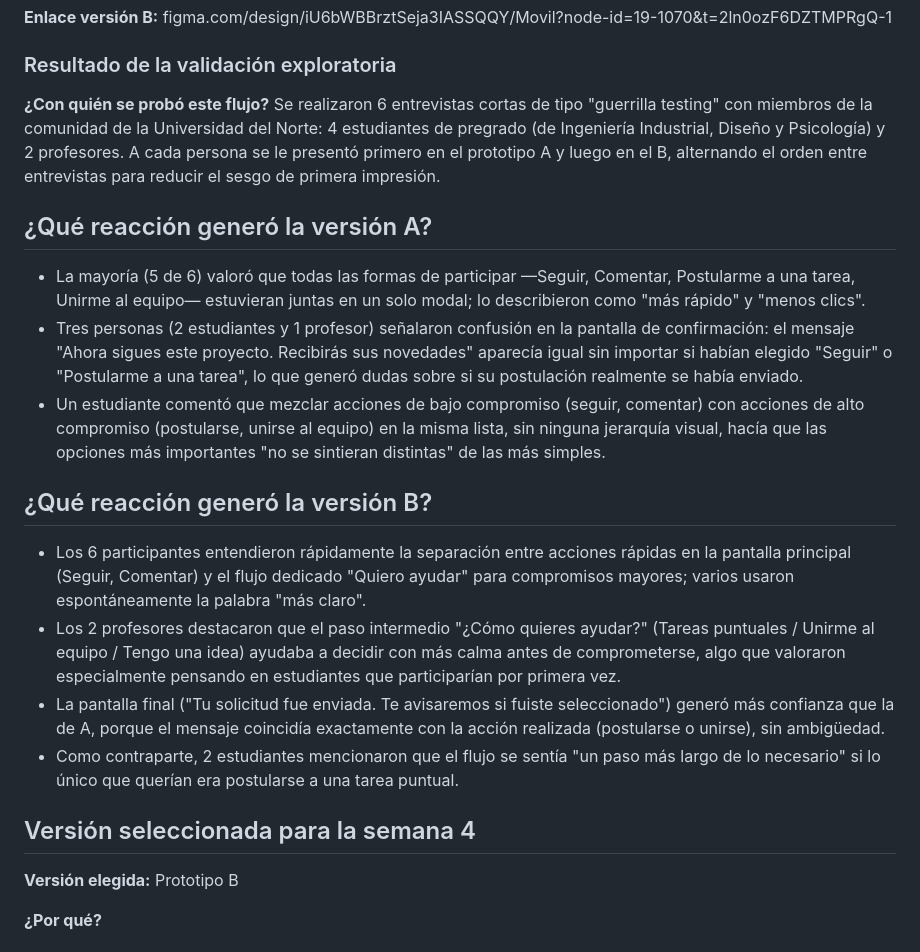
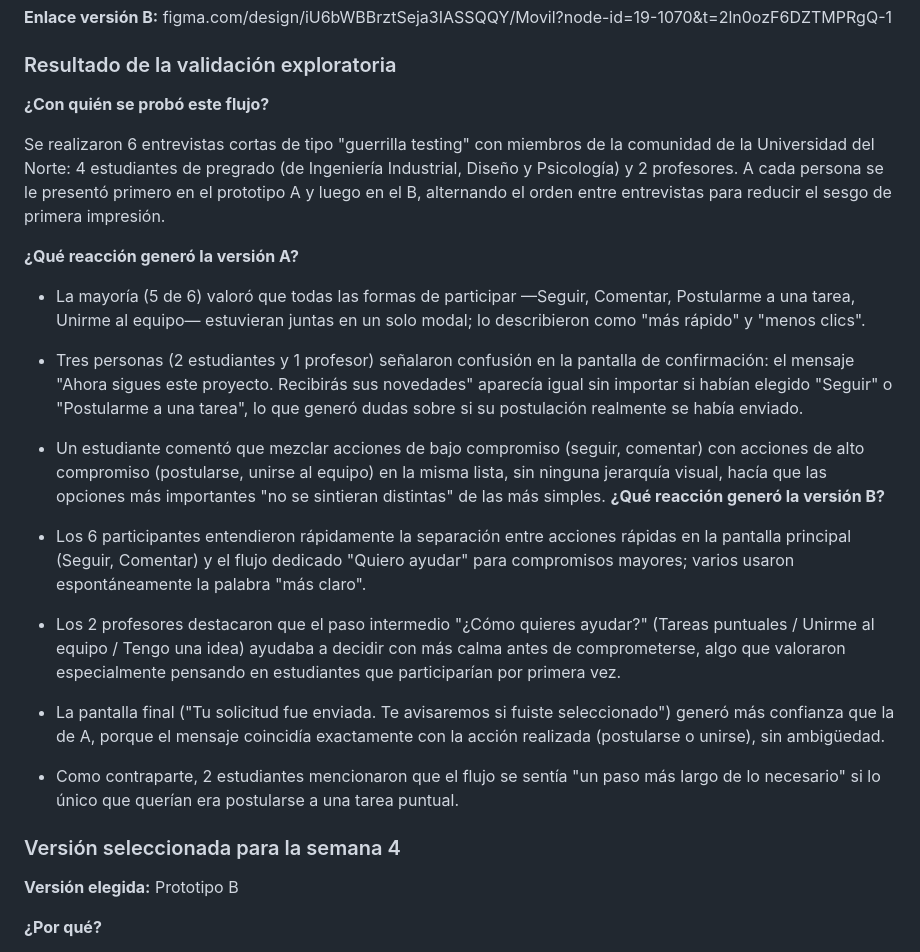
Before and after one commit to jeanmlq10/Grupo-10-innovation-hub, a Markdown page: semana 3/plantilla-prototipos-por-flujo.md, the part around the change. Drawn GitHub-style.

```diff
--- a/semana 3/plantilla-prototipos-por-flujo.md
+++ b/semana 3/plantilla-prototipos-por-flujo.md
@@ -135,20 +135,22 @@ Repitan esta estructura para cada flujo priorizado. Si el equipo trabaja solo 2
 
 ### Resultado de la validación exploratoria
 
-**¿Con quién se probó este flujo?** Se realizaron 6 entrevistas cortas de tipo "guerrilla testing" con miembros de la comunidad de la Universidad del Norte: 4 estudiantes de pregrado (de Ingeniería Industrial, Diseño y Psicología) y 2 profesores. A cada persona se le presentó primero en el prototipo A y luego en el B, alternando el orden entre entrevistas para reducir el sesgo de primera impresión.
+**¿Con quién se probó este flujo?**
 
-## ¿Qué reacción generó la versión A?
+Se realizaron 6 entrevistas cortas de tipo "guerrilla testing" con miembros de la comunidad de la Universidad del Norte: 4 estudiantes de pregrado (de Ingeniería Industrial, Diseño y Psicología) y 2 profesores. A cada persona se le presentó primero en el prototipo A y luego en el B, alternando el orden entre entrevistas para reducir el sesgo de primera impresión.
+
+**¿Qué reacción generó la versión A?**
 
 - La mayoría (5 de 6) valoró que todas las formas de participar —Seguir, Comentar, Postularme a una tarea, Unirme al equipo— estuvieran juntas en un solo modal; lo describieron como "más rápido" y "menos clics".
 - Tres personas (2 estudiantes y 1 profesor) señalaron confusión en la pantalla de confirmación: el mensaje "Ahora sigues este proyecto. Recibirás sus novedades" aparecía igual sin importar si habían elegido "Seguir" o "Postularme a una tarea", lo que generó dudas sobre si su postulación realmente se había enviado.
 - Un estudiante comentó que mezclar acciones de bajo compromiso (seguir, comentar) con acciones de alto compromiso (postularse, unirse al equipo) en la misma lista, sin ninguna jerarquía visual, hacía que las opciones más importantes "no se sintieran distintas" de las más simples.
-## ¿Qué reacción generó la versión B?
+**¿Qué reacción generó la versión B?**
 
 - Los 6 participantes entendieron rápidamente la separación entre acciones rápidas en la pantalla principal (Seguir, Comentar) y el flujo dedicado "Quiero ayudar" para compromisos mayores; varios usaron espontáneamente la palabra "más claro".
 - Los 2 profesores destacaron que el paso intermedio "¿Cómo quieres ayudar?" (Tareas puntuales / Unirme al equipo / Tengo una idea) ayudaba a decidir con más calma antes de comprometerse, algo que valoraron especialmente pensando en estudiantes que participarían por primera vez.
 - La pantalla final ("Tu solicitud fue enviada. Te avisaremos si fuiste seleccionado") generó más confianza que la de A, porque el mensaje coincidía exactamente con la acción realizada (postularse o unirse), sin ambigüedad.
 - Como contraparte, 2 estudiantes mencionaron que el flujo se sentía "un paso más largo de lo necesario" si lo único que querían era postularse a una tarea puntual.
-## Versión seleccionada para la semana 4
+### Versión seleccionada para la semana 4
 
 **Versión elegida:** Prototipo B
 
```
Also changed, not shown: semana 3/plantilla-seleccion-de-concepto.md (+13 -11 lines).
